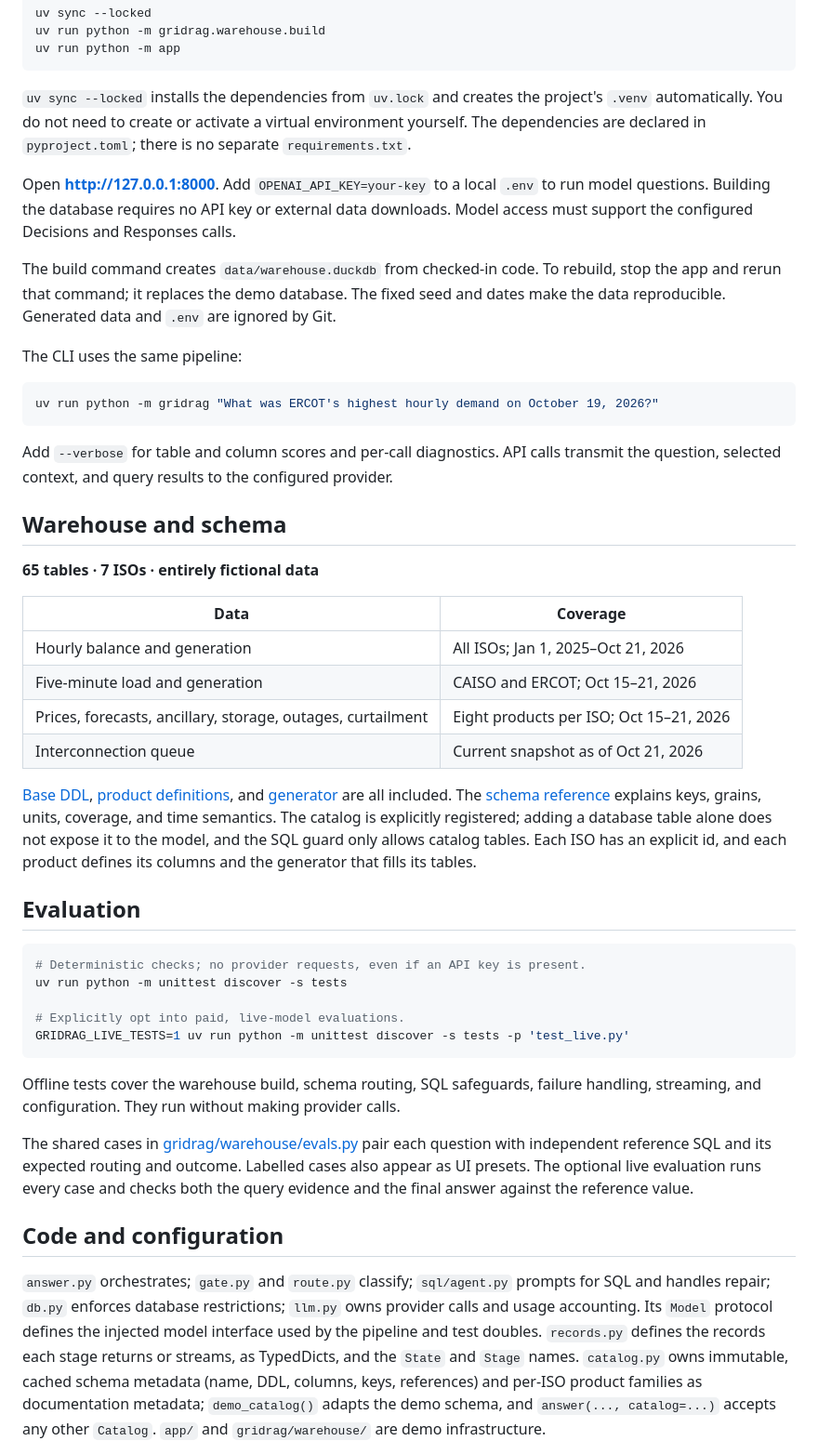
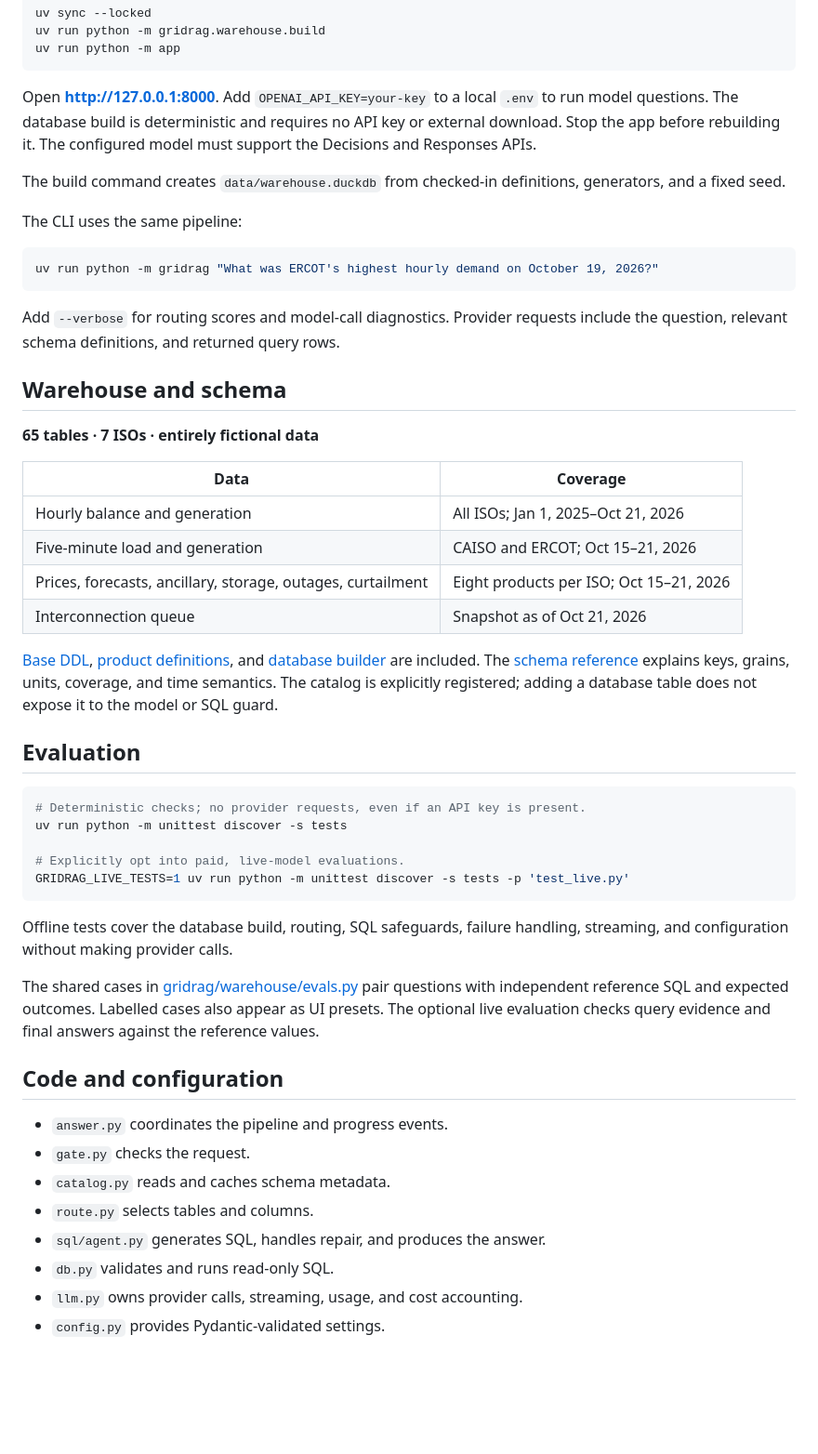
Before and after one commit to Castaldo327/GridRag, a Markdown page: README.md, the part around one of its changes. Shown at 93% size. GitHub-like rendering; blank space fills up the shorter version.

````diff
--- a/README.md
+++ b/README.md
@@ -75,20 +68,13 @@ uv run python -m gridrag.warehouse.build
 uv run python -m app
 ```
 
-`uv sync --locked` installs the dependencies from `uv.lock` and creates the
-project's `.venv` automatically. You do not need to create or activate a virtual
-environment yourself. The dependencies are declared in `pyproject.toml`; there
-is no separate `requirements.txt`.
+Open **http://127.0.0.1:8000**. Add `OPENAI_API_KEY=your-key` to a local `.env`
+to run model questions. The database build is deterministic and requires no API
+key or external download. Stop the app before rebuilding it. The configured
+model must support the Decisions and Responses APIs.
 
-Open **http://127.0.0.1:8000**. Add `OPENAI_API_KEY=your-key` to a local `.env`
-to run model questions. Building the database requires no API key or external
-data downloads. Model access must support the
-configured Decisions and Responses calls.
-
-The build command creates `data/warehouse.duckdb` from checked-in code. To
-rebuild, stop the app and rerun that command; it replaces the demo database.
-The fixed seed and dates make the data reproducible. Generated data and `.env`
-are ignored by Git.
+The build command creates `data/warehouse.duckdb` from checked-in definitions,
+generators, and a fixed seed.
 
 The CLI uses the same pipeline:
 
@@ -96,8 +82,8 @@ The CLI uses the same pipeline:
 uv run python -m gridrag "What was ERCOT's highest hourly demand on October 19, 2026?"
 ```
 
-Add `--verbose` for table and column scores and per-call diagnostics. API calls transmit
-the question, selected context, and query results to the configured provider.
+Add `--verbose` for routing scores and model-call diagnostics. Provider requests
+include the question, relevant schema definitions, and returned query rows.
 
 ## Warehouse and schema
 
@@ -108,15 +94,13 @@ the question, selected context, and query results to the configured provider.
 | Hourly balance and generation | All ISOs; Jan 1, 2025–Oct 21, 2026 |
 | Five-minute load and generation | CAISO and ERCOT; Oct 15–21, 2026 |
 | Prices, forecasts, ancillary, storage, outages, curtailment | Eight products per ISO; Oct 15–21, 2026 |
-| Interconnection queue | Current snapshot as of Oct 21, 2026 |
+| Interconnection queue | Snapshot as of Oct 21, 2026 |
 
 [Base DDL](gridrag/warehouse/schema.sql), [product definitions](gridrag/warehouse/products.py),
-and [generator](gridrag/warehouse/build.py) are all included. The
+and [database builder](gridrag/warehouse/build.py) are included. The
 [schema reference](gridrag/warehouse/SCHEMA.md) explains keys, grains, units,
 coverage, and time semantics. The catalog is explicitly registered; adding a
-database table alone does not expose it to the model, and the SQL guard only
-allows catalog tables. Each ISO has an explicit id, and each product defines its
-columns and the generator that fills its tables.
+database table does not expose it to the model or SQL guard.
 
 ## Evaluation
 
@@ -128,24 +112,22 @@ uv run python -m unittest discover -s tests
 GRIDRAG_LIVE_TESTS=1 uv run python -m unittest discover -s tests -p 'test_live.py'
 ```
 
-Offline tests cover the warehouse build, schema routing, SQL safeguards, failure
-handling, streaming, and configuration. They run without making provider calls.
+Offline tests cover the database build, routing, SQL safeguards, failure
+handling, streaming, and configuration without making provider calls.
 
 The shared cases in [gridrag/warehouse/evals.py](gridrag/warehouse/evals.py)
-pair each question with independent reference SQL and its expected routing and
-outcome. Labelled cases also appear as UI presets. The optional live evaluation
-runs every case and checks both the query evidence and the final answer against
-the reference value.
+pair questions with independent reference SQL and expected outcomes. Labelled
+cases also appear as UI presets. The optional live evaluation checks query
+evidence and final answers against the reference values.
 
 ## Code and configuration
 
-`answer.py` orchestrates; `gate.py` and `route.py` classify; `sql/agent.py`
-prompts for SQL and handles repair; `db.py` enforces database restrictions;
-`llm.py` owns provider calls and usage accounting. Its `Model` protocol defines
-the injected model interface used by the pipeline and test doubles. `records.py` defines the
-records each stage returns or streams, as TypedDicts, and the `State` and `Stage`
-names. `catalog.py` owns immutable, cached schema metadata (name, DDL, columns, keys, references) and
-per-ISO product families as documentation metadata; `demo_catalog()` adapts the demo
-schema, and `answer(..., catalog=...)` accepts any other `Catalog`. `app/` and
-`gridrag/warehouse/` are demo infrastructure.
+- `answer.py` coordinates the pipeline and progress events.
+- `gate.py` checks the request.
+- `catalog.py` reads and caches schema metadata.
+- `route.py` selects tables and columns.
+- `sql/agent.py` generates SQL, handles repair, and produces the answer.
+- `db.py` validates and runs read-only SQL.
+- `llm.py` owns provider calls, streaming, usage, and cost accounting.
+- `config.py` provides Pydantic-validated settings.
 
````
Also changed, not shown: other parts of README.md (+32 -51 lines).
